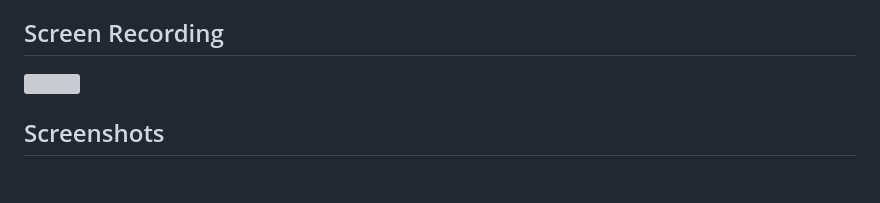
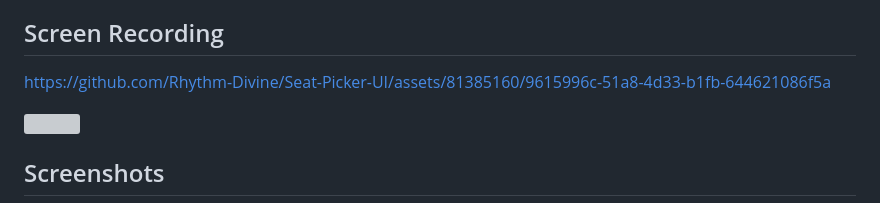
Before and after one commit to Rhythm-Divine/Seat-Picker-UI, a Markdown page: README.md, the part around the change. Rendered like a GitHub page; blank space fills up the shorter version; grey boxes are pictures that could not be loaded.

```diff
--- a/README.md
+++ b/README.md
@@ -17,6 +17,10 @@ Welcome to the Seat Picker UI Application, a Flutter-based application developed
 The application utilizes the provider package for state management, ensuring an efficient and scalable approach to handling the application's state. With a responsive design achieved through flutter_screenutil, the app seamlessly adapts to different screen sizes and orientations.
 
 ## Screen Recording
+
+
+https://github.com/Rhythm-Divine/Seat-Picker-UI/assets/81385160/9615996c-51a8-4d33-b1fb-644621086f5a
+
 
 <img src="assets/video/CRUV screen recording.mp4"  width="400" height="1000">
 
```
